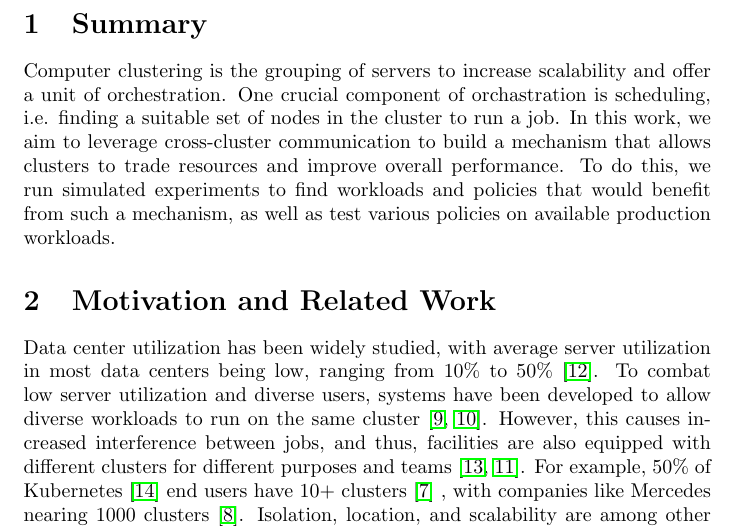
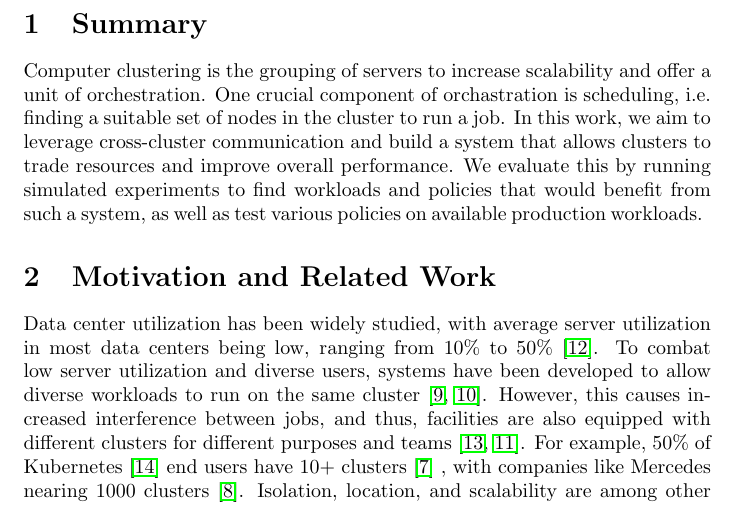
Before and after one commit to hamzalsheikh/thesis, a LaTeX document (paper.tex, which reads sections/summary.tex): part of page 2 of 7, cut so that both start at the same text. Compiled offline with pdfLaTeX.

Commit message:
distinction between mechanism and system

```diff
--- a/sections/summary.tex
+++ b/sections/summary.tex
@@ -1,7 +1,7 @@
 \section{Summary}
 Computer clustering is the grouping of servers to increase scalability and offer a unit of orchestration.
 One crucial component of orchastration is scheduling, i.e. finding a suitable set of nodes in the cluster
-to run a job. In this work, we aim to leverage cross-cluster communication to build a mechanism that allows
+to run a job. In this work, we aim to leverage cross-cluster communication and build a system that allows
 clusters to trade resources and improve overall performance.
-To do this, we run simulated experiments to find workloads and policies that
-would benefit from such a mechanism, as well as test various policies on available production workloads.
+We evaluate this by running simulated experiments to find workloads and policies that
+would benefit from such a system, as well as test various policies on available production workloads.
```
